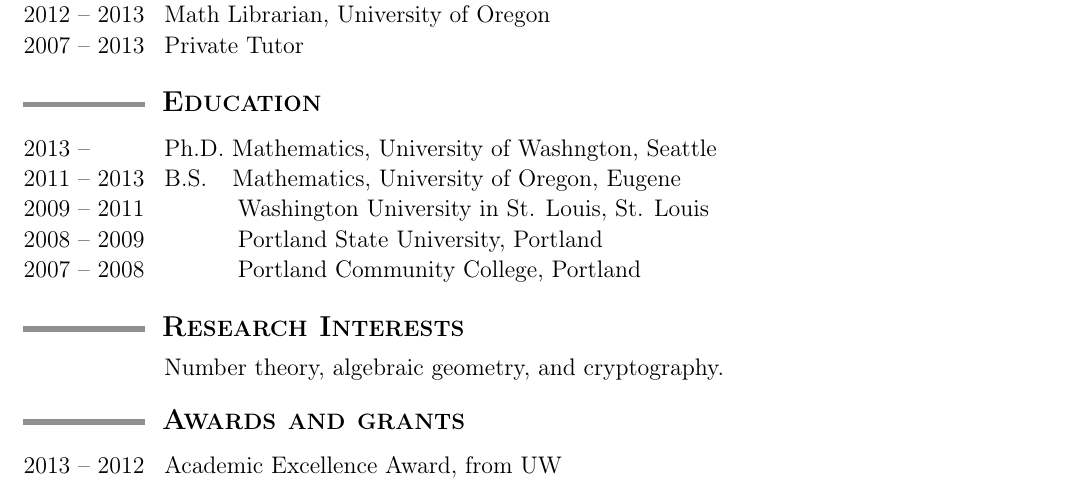
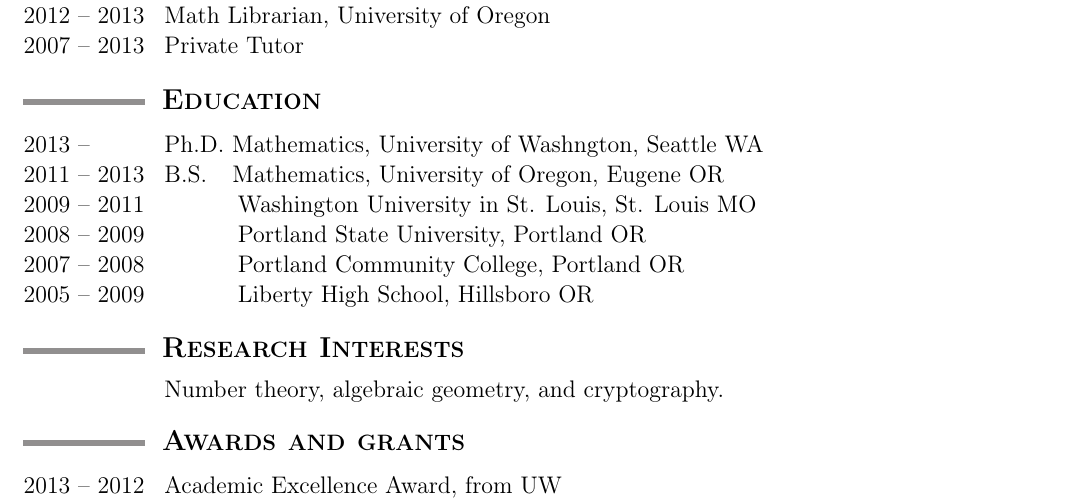
Before and after one commit to tscholl2/mathweb, a LaTeX CV (cv/cv.tex): part of page 1 of 2, cut so that both start at the same text. Compiled offline with pdfLaTeX.

Commit message:
padding and fixes

```diff
--- a/cv/cv.tex
+++ b/cv/cv.tex
@@ -142,20 +142,23 @@
 		\begin{date_section}
 
 			\yearrange{2013}{}
-			Ph.D. Mathematics, University of Washngton, Seattle
+			Ph.D. Mathematics, University of Washngton, Seattle WA
 
 			\yearrange{2011}{2013}
 			B.S.\phantom{A}
-			Mathematics, University of Oregon, Eugene
+			Mathematics, University of Oregon, Eugene OR
 
 			\yearrange{2009}{2011}
-			\phantom{A.A.A} Washington University in St. Louis, St. Louis
+			\phantom{A.A.A} Washington University in St. Louis, St. Louis MO
 
 			\yearrange{2008}{2009}
-			\phantom{A.A.A} Portland State University, Portland
+			\phantom{A.A.A} Portland State University, Portland OR
 
 			\yearrange{2007}{2008}
-			\phantom{A.A.A} Portland Community College, Portland
+			\phantom{A.A.A} Portland Community College, Portland OR
+
+			\yearrange{2005}{2009}
+			\phantom{A.A.A} Liberty High School, Hillsboro OR
 
 		\end{date_section}
 
```
Also changed, not shown: notes/characters/characters.tex (+1 -1 lines), 1 other file.
